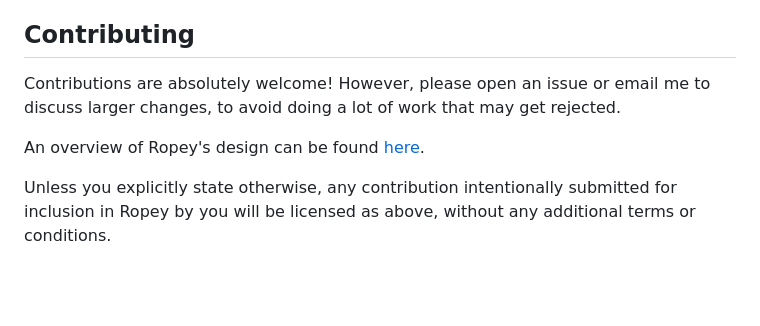
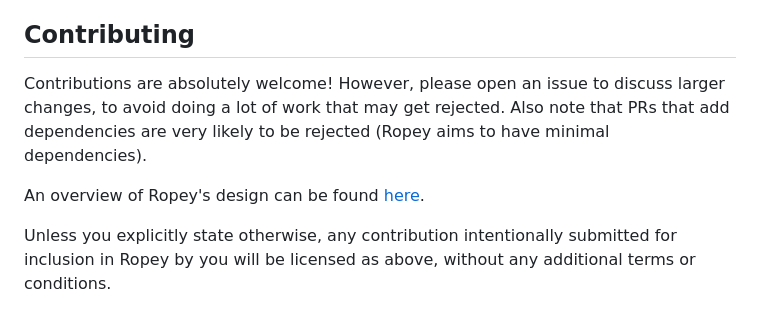
Before and after one commit to cessen/ropey, a Markdown page: README.md, the part around the change. Drawn GitHub-style; blank space fills up the shorter version.

Commit message:
Add note about dependencies to the README's contributing section.

```diff
--- a/README.md
+++ b/README.md
@@ -147,14 +147,16 @@ Ropey is licensed under the MIT license (LICENSE.md or http://opensource.org/lic
 
 ## Contributing
 
-Contributions are absolutely welcome!  However, please open an issue or email
-me to discuss larger changes, to avoid doing a lot of work that may get
-rejected.
+Contributions are absolutely welcome!  However, please open an issue to discuss
+larger changes, to avoid doing a lot of work that may get rejected.  Also note
+that PRs that add dependencies are very likely to be rejected (Ropey aims to
+have minimal dependencies).
 
 An overview of Ropey's design can be found [here](https://github.com/cessen/ropey/blob/master/design/design.md).
 
-Unless you explicitly state otherwise, any contribution intentionally
-submitted for inclusion in Ropey by you will be licensed as above, without any additional terms or conditions.
+Unless you explicitly state otherwise, any contribution intentionally submitted
+for inclusion in Ropey by you will be licensed as above, without any additional
+terms or conditions.
 
 [crates-io-badge]: https://img.shields.io/crates/v/ropey.svg
 [crates-io-url]: https://crates.io/crates/ropey
```
